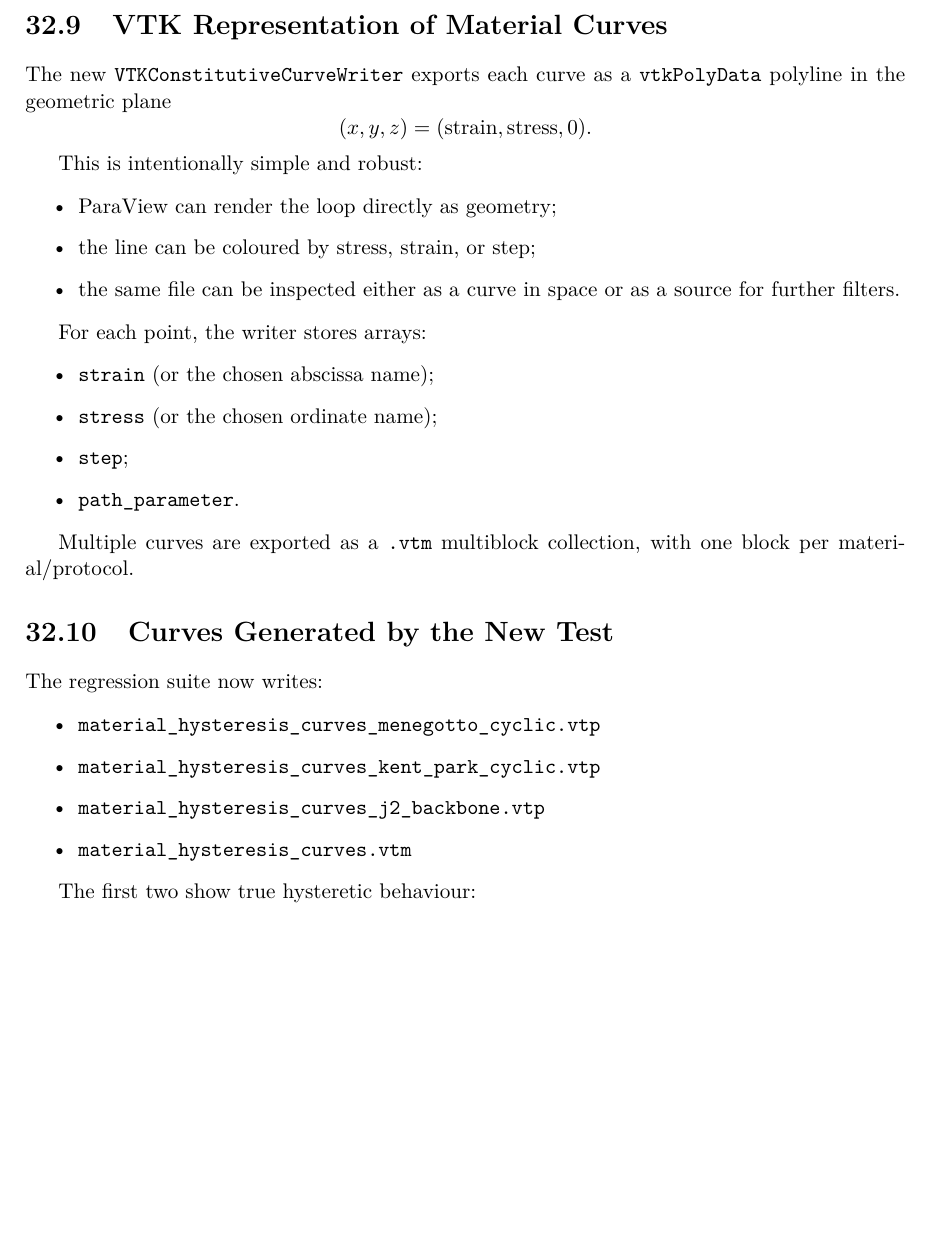
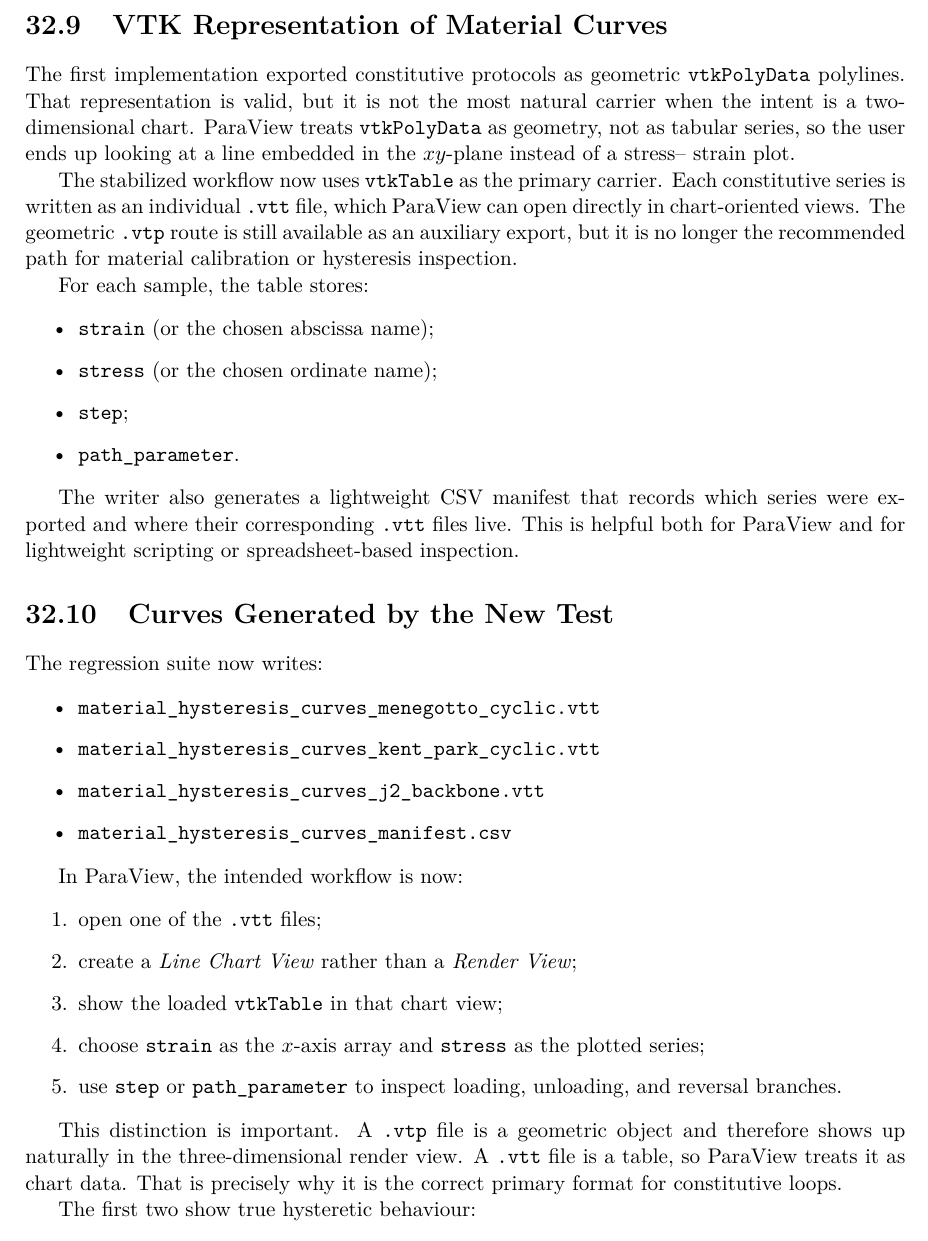
Before and after one commit to sechavarriam/fall_n, a LaTeX thesis (doc/main.tex, which reads doc/ch33_yield_function_and_constitutive_curves.tex): part of page 176 of 227, cut so that both start at the same text, the shorter picture padded with empty space. Compiled offline with pdfLaTeX.

Commit message:
feat: Implement VTK table-based export for constitutive curves and update tests

```diff
--- a/doc/ch33_yield_function_and_constitutive_curves.tex
+++ b/doc/ch33_yield_function_and_constitutive_curves.tex
@@ -170,22 +170,20 @@ utility.
 
 \section{VTK Representation of Material Curves}
 
-The new \texttt{VTKConstitutiveCurveWriter} exports each curve as a
-\texttt{vtkPolyData} polyline in the geometric plane
-\[
-(x,y,z) = (\text{strain}, \text{stress}, 0).
-\]
+The first implementation exported constitutive protocols as geometric
+\texttt{vtkPolyData} polylines.  That representation is valid, but it is not
+the most natural carrier when the intent is a two-dimensional chart. ParaView
+treats \texttt{vtkPolyData} as geometry, not as tabular series, so the user
+ends up looking at a line embedded in the \(xy\)-plane instead of a stress--
+strain plot.
 
-This is intentionally simple and robust:
+The stabilized workflow now uses \texttt{vtkTable} as the primary carrier.
+Each constitutive series is written as an individual \texttt{.vtt} file, which
+ParaView can open directly in chart-oriented views. The geometric \texttt{.vtp}
+route is still available as an auxiliary export, but it is no longer the
+recommended path for material calibration or hysteresis inspection.
 
-\begin{itemize}
-  \item ParaView can render the loop directly as geometry;
-  \item the line can be coloured by stress, strain, or step;
-  \item the same file can be inspected either as a curve in space or as a
-        source for further filters.
-\end{itemize}
-
-For each point, the writer stores arrays:
+For each sample, the table stores:
 
 \begin{itemize}
   \item \texttt{strain} (or the chosen abscissa name);
@@ -194,19 +192,38 @@ For each point, the writer stores arrays:
   \item \texttt{path\_parameter}.
 \end{itemize}
 
-Multiple curves are exported as a \texttt{.vtm} multiblock collection, with one
-block per material/protocol.
+The writer also generates a lightweight CSV manifest that records which series
+were exported and where their corresponding \texttt{.vtt} files live.  This is
+helpful both for ParaView and for lightweight scripting or spreadsheet-based
+inspection.
 
 \section{Curves Generated by the New Test}
 
 The regression suite now writes:
 
 \begin{itemize}
-  \item \texttt{material\_hysteresis\_curves\_menegotto\_cyclic.vtp}
-  \item \texttt{material\_hysteresis\_curves\_kent\_park\_cyclic.vtp}
-  \item \texttt{material\_hysteresis\_curves\_j2\_backbone.vtp}
-  \item \texttt{material\_hysteresis\_curves.vtm}
+  \item \texttt{material\_hysteresis\_curves\_menegotto\_cyclic.vtt}
+  \item \texttt{material\_hysteresis\_curves\_kent\_park\_cyclic.vtt}
+  \item \texttt{material\_hysteresis\_curves\_j2\_backbone.vtt}
+  \item \texttt{material\_hysteresis\_curves\_manifest.csv}
 \end{itemize}
+
+In ParaView, the intended workflow is now:
+
+\begin{enumerate}
+  \item open one of the \texttt{.vtt} files;
+  \item create a \emph{Line Chart View} rather than a \emph{Render View};
+  \item show the loaded \texttt{vtkTable} in that chart view;
+  \item choose \texttt{strain} as the \(x\)-axis array and \texttt{stress} as
+        the plotted series;
+  \item use \texttt{step} or \texttt{path\_parameter} to inspect loading,
+        unloading, and reversal branches.
+\end{enumerate}
+
+This distinction is important.  A \texttt{.vtp} file is a geometric object and
+therefore shows up naturally in the three-dimensional render view. A
+\texttt{.vtt} file is a table, so ParaView treats it as chart data. That is
+precisely why it is the correct primary format for constitutive loops.
 
 The first two show true hysteretic behaviour:
 
```
Also changed, not shown: doc/main.pdf, doc/ch33_yield_function_and_constitutive_curves.tex (4 more changed lines), 2 other files.
